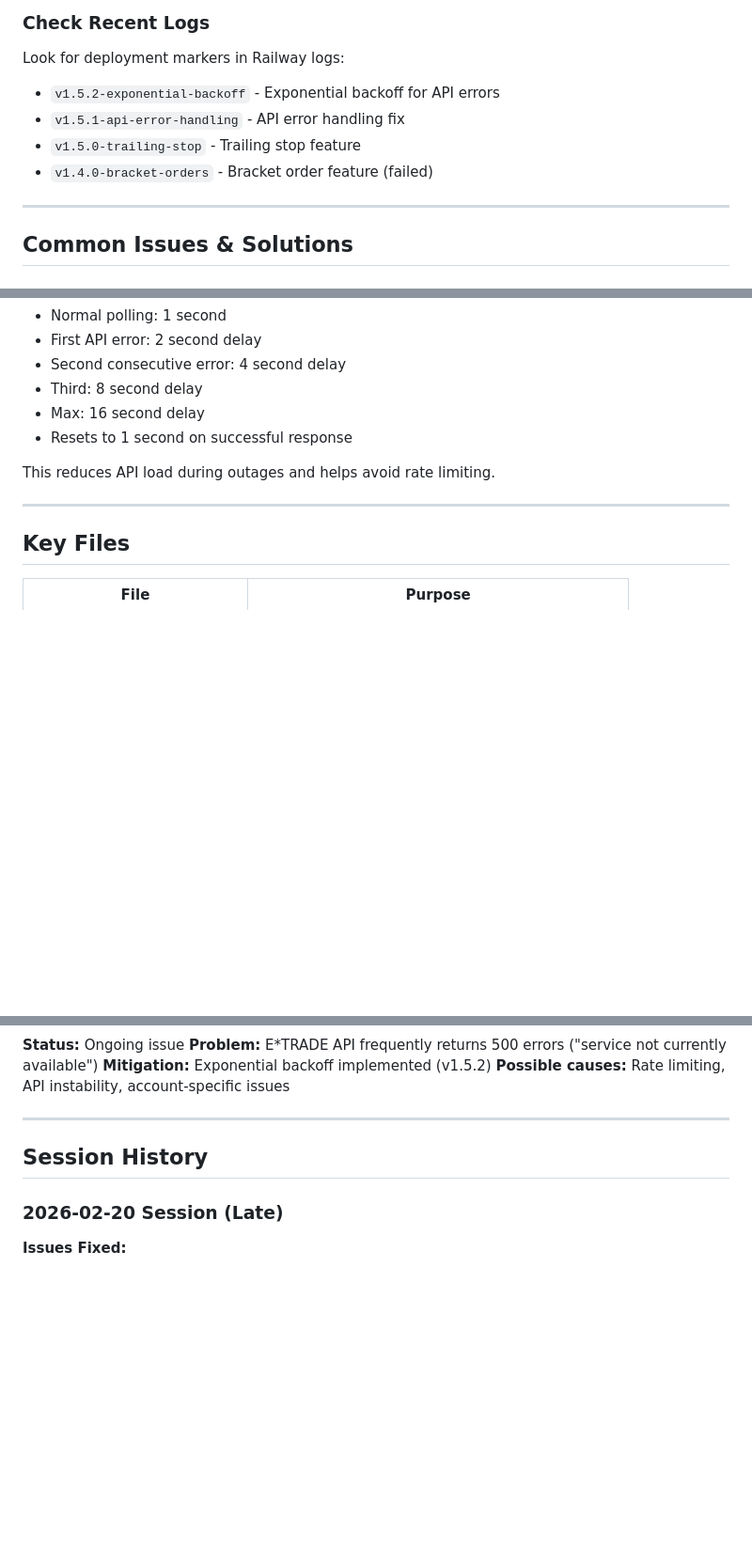
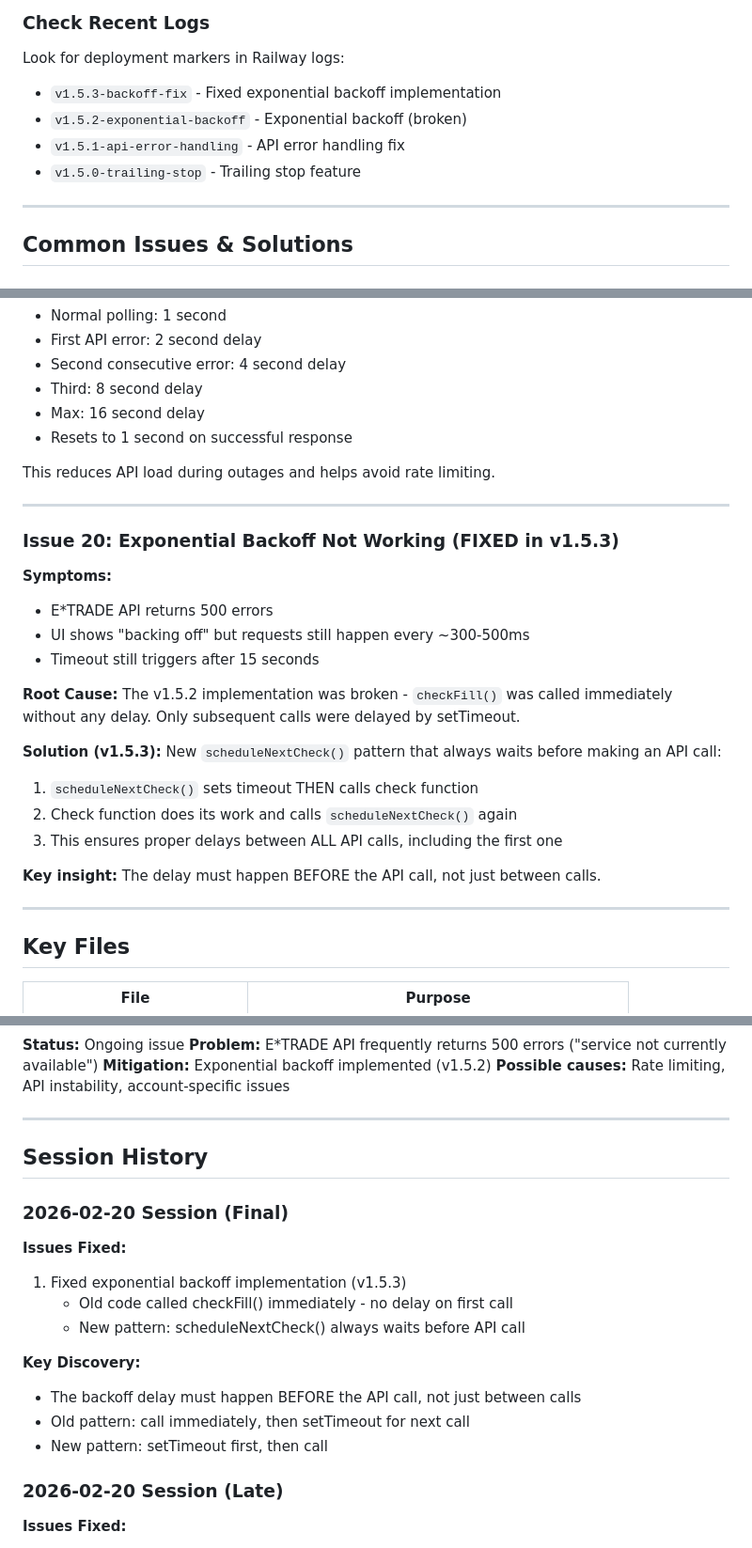
Before and after one commit to rasesh6/etrade-trading, a Markdown page: TROUBLESHOOTING.md, 3 parts joined by grey strips. Shown at 94% size. GitHub-like rendering; blank space fills up the shorter version.

```diff
--- a/TROUBLESHOOTING.md
+++ b/TROUBLESHOOTING.md
@@ -42,10 +42,10 @@ railway whoami
 
 ### Check Recent Logs
 Look for deployment markers in Railway logs:
-- `v1.5.2-exponential-backoff` - Exponential backoff for API errors
+- `v1.5.3-backoff-fix` - Fixed exponential backoff implementation
+- `v1.5.2-exponential-backoff` - Exponential backoff (broken)
 - `v1.5.1-api-error-handling` - API error handling fix
 - `v1.5.0-trailing-stop` - Trailing stop feature
-- `v1.4.0-bracket-orders` - Bracket order feature (failed)
 
 ---
 
@@ -397,6 +397,27 @@ This reduces API load during outages and helps avoid rate limiting.
 
 ---
 
+### Issue 20: Exponential Backoff Not Working (FIXED in v1.5.3)
+
+**Symptoms:**
+- E*TRADE API returns 500 errors
+- UI shows "backing off" but requests still happen every ~300-500ms
+- Timeout still triggers after 15 seconds
+
+**Root Cause:**
+The v1.5.2 implementation was broken - `checkFill()` was called immediately
+without any delay. Only subsequent calls were delayed by setTimeout.
+
+**Solution (v1.5.3):**
+New `scheduleNextCheck()` pattern that always waits before making an API call:
+1. `scheduleNextCheck()` sets timeout THEN calls check function
+2. Check function does its work and calls `scheduleNextCheck()` again
+3. This ensures proper delays between ALL API calls, including the first one
+
+**Key insight:** The delay must happen BEFORE the API call, not just between calls.
+
+---
+
 ## Key Files
 
 | File | Purpose |
@@ -530,6 +551,18 @@ railway logs --tail 50 | grep -i redis
 
 ## Session History
 
+### 2026-02-20 Session (Final)
+
+**Issues Fixed:**
+1. Fixed exponential backoff implementation (v1.5.3)
+   - Old code called checkFill() immediately - no delay on first call
+   - New pattern: scheduleNextCheck() always waits before API call
+
+**Key Discovery:**
+- The backoff delay must happen BEFORE the API call, not just between calls
+- Old pattern: call immediately, then setTimeout for next call
+- New pattern: setTimeout first, then call
+
 ### 2026-02-20 Session (Late)
 
 **Issues Fixed:**
```
Also changed, not shown: other parts of TROUBLESHOOTING.md (+1 -1 lines), VERSION.md (+42 -3 lines).
